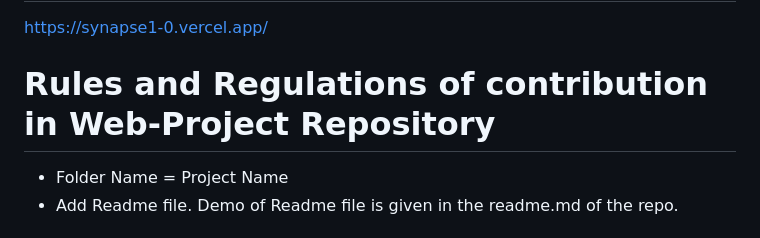
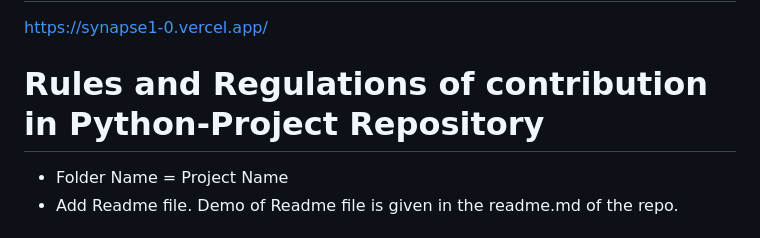
Before and after one commit to SC-ECE/PYTHON-PROJECT, a Markdown page: README.md, the part around the change. GitHub-like rendering.

```diff
--- a/README.md
+++ b/README.md
@@ -15,7 +15,7 @@ Synapse is open to everyone and it marks the celebration of **Open Source.** It'
 https://synapse1-0.vercel.app/
 
 
-# Rules and Regulations of contribution in Web-Project Repository
+# Rules and Regulations of contribution in Python-Project Repository
 - Folder Name = Project Name
 - Add Readme file. Demo of Readme file is given in the readme.md of the repo.
 
```
